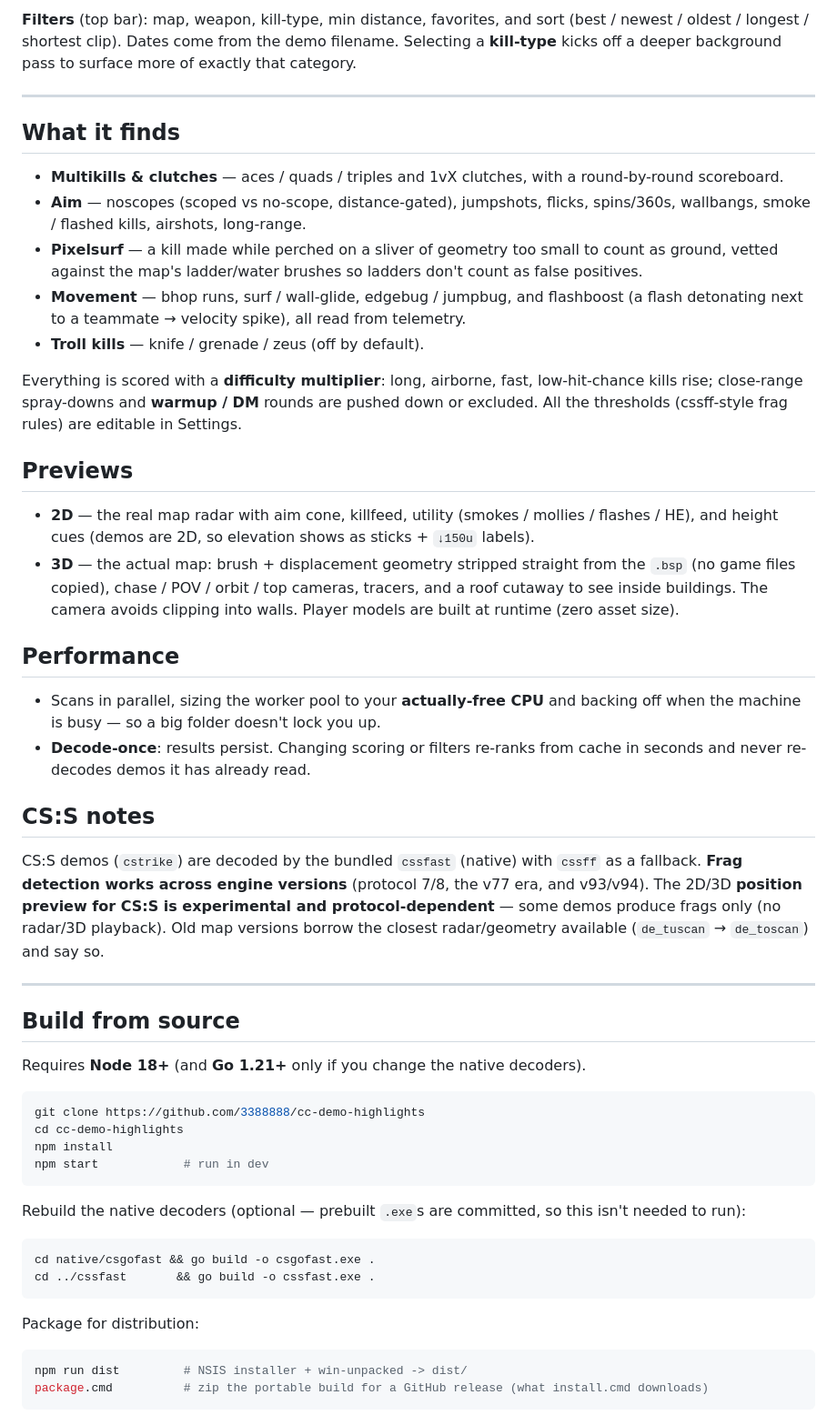
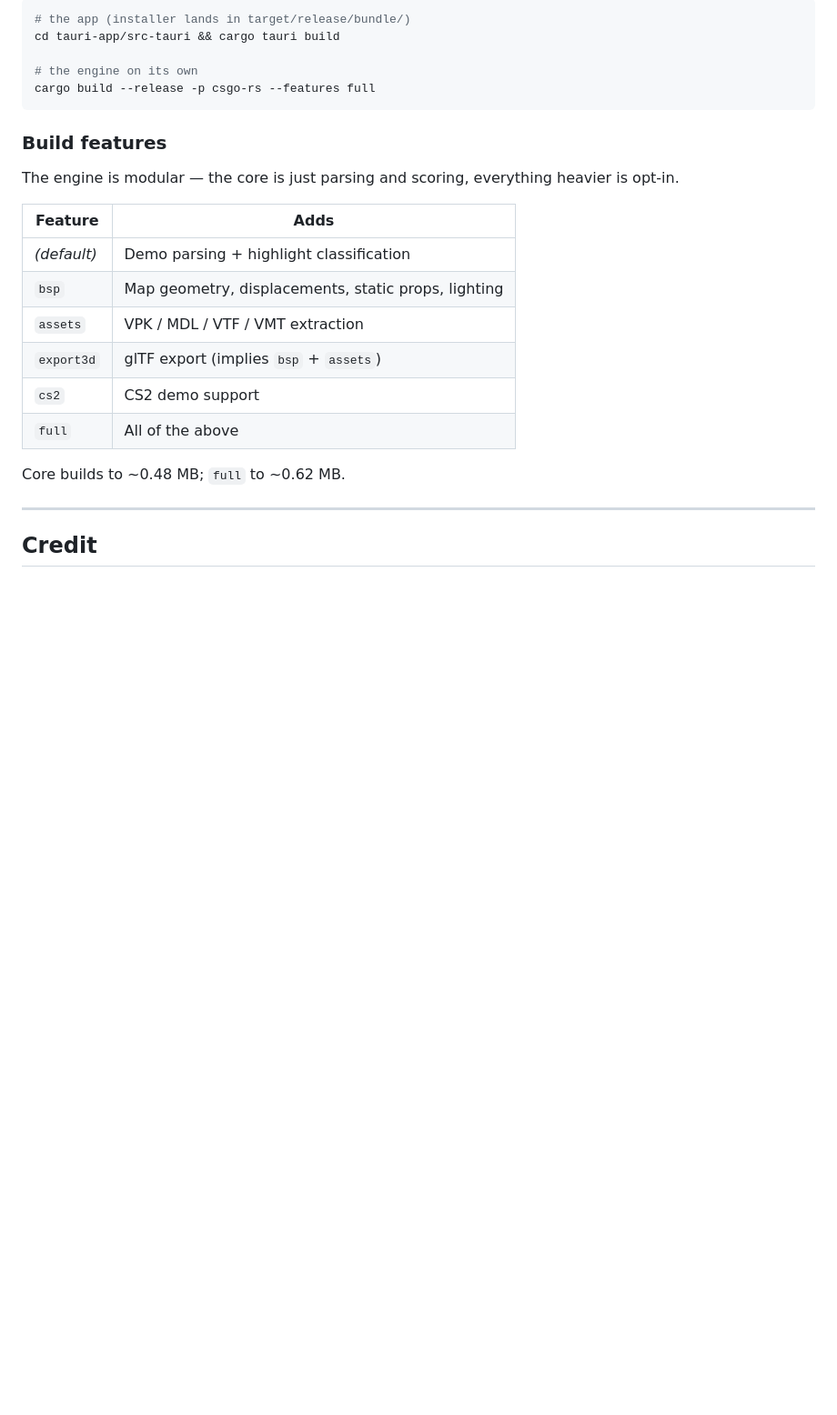
Before and after one commit to 3388888/csff, a Markdown page: README.md, the part around one of its changes. Shown at 91% size. Drawn GitHub-style; blank space fills up the shorter version.

````diff
--- a/README.md
+++ b/README.md
@@ -65,72 +85,28 @@ desktop shortcut. No installer UI, nothing to click through. Re-run it any time
 
-**Filters** (top bar): map, weapon, kill-type, min distance, favorites, and sort
-(best / newest / oldest / longest / shortest clip). Dates come from the demo filename. Selecting a
-**kill-type** kicks off a deeper background pass to surface more of exactly that category.
+```bash
+# the app (installer lands in target/release/bundle/)
+cd tauri-app/src-tauri && cargo tauri build
+
+# the engine on its own
+cargo build --release -p csgo-rs --features full
+```
+
+### Build features
+
+The engine is modular — the core is just parsing and scoring, everything heavier is opt-in.
+
+| Feature | Adds |
+| --- | --- |
+| *(default)* | Demo parsing + highlight classification |
+| `bsp` | Map geometry, displacements, static props, lighting |
+| `assets` | VPK / MDL / VTF / VMT extraction |
+| `export3d` | glTF export (implies `bsp` + `assets`) |
+| `cs2` | CS2 demo support |
+| `full` | All of the above |
+
+Core builds to ~0.48 MB; `full` to ~0.62 MB.
 
 ---
 
-## What it finds
+## Credit
 
-- **Multikills & clutches** — aces / quads / triples and 1vX clutches, with a round-by-round scoreboard.
-- **Aim** — noscopes (scoped vs no-scope, distance-gated), jumpshots, flicks, spins/360s, wallbangs,
-  smoke / flashed kills, airshots, long-range.
-- **Pixelsurf** — a kill made while perched on a sliver of geometry too small to count as ground,
-  vetted against the map's ladder/water brushes so ladders don't count as false positives.
-- **Movement** — bhop runs, surf / wall-glide, edgebug / jumpbug, and flashboost (a flash
-  detonating next to a teammate → velocity spike), all read from telemetry.
-- **Troll kills** — knife / grenade / zeus (off by default).
-
-Everything is scored with a **difficulty multiplier**: long, airborne, fast, low-hit-chance kills
-rise; close-range spray-downs and **warmup / DM** rounds are pushed down or excluded. All the
-thresholds (cssff-style frag rules) are editable in Settings.
-
-## Previews
-
-- **2D** — the real map radar with aim cone, killfeed, utility (smokes / mollies / flashes / HE),
-  and height cues (demos are 2D, so elevation shows as sticks + `↓150u` labels).
-- **3D** — the actual map: brush + displacement geometry stripped straight from the `.bsp`
-  (no game files copied), chase / POV / orbit / top cameras, tracers, and a roof cutaway to see
-  inside buildings. The camera avoids clipping into walls. Player models are built at runtime (zero asset size).
-
-## Performance
-
-- Scans in parallel, sizing the worker pool to your **actually-free CPU** and backing off when the
-  machine is busy — so a big folder doesn't lock you up.
-- **Decode-once**: results persist. Changing scoring or filters re-ranks from cache in seconds and
-  never re-decodes demos it has already read.
-
-## CS:S notes
-
-CS:S demos (`cstrike`) are decoded by the bundled `cssfast` (native) with `cssff` as a fallback.
-**Frag detection works across engine versions** (protocol 7/8, the v77 era, and v93/v94). The
-2D/3D **position preview for CS:S is experimental and protocol-dependent** — some demos produce
-frags only (no radar/3D playback). Old map versions borrow the closest radar/geometry available
-(`de_tuscan` → `de_toscan`) and say so.
-
----
-
-## Build from source
-
-Requires **Node 18+** (and **Go 1.21+** only if you change the native decoders).
-
-```bash
-git clone https://github.com/3388888/cc-demo-highlights
-cd cc-demo-highlights
-npm install
-npm start            # run in dev
-```
-
-Rebuild the native decoders (optional — prebuilt `.exe`s are committed, so this isn't needed to run):
-
-```bash
-cd native/csgofast && go build -o csgofast.exe .
-cd ../cssfast       && go build -o cssfast.exe .
-```
-
-Package for distribution:
-
-```bash
-npm run dist         # NSIS installer + win-unpacked -> dist/
-package.cmd          # zip the portable build for a GitHub release (what install.cmd downloads)
-```
-
````
Also changed, not shown: other parts of README.md (+66 -70 lines).
